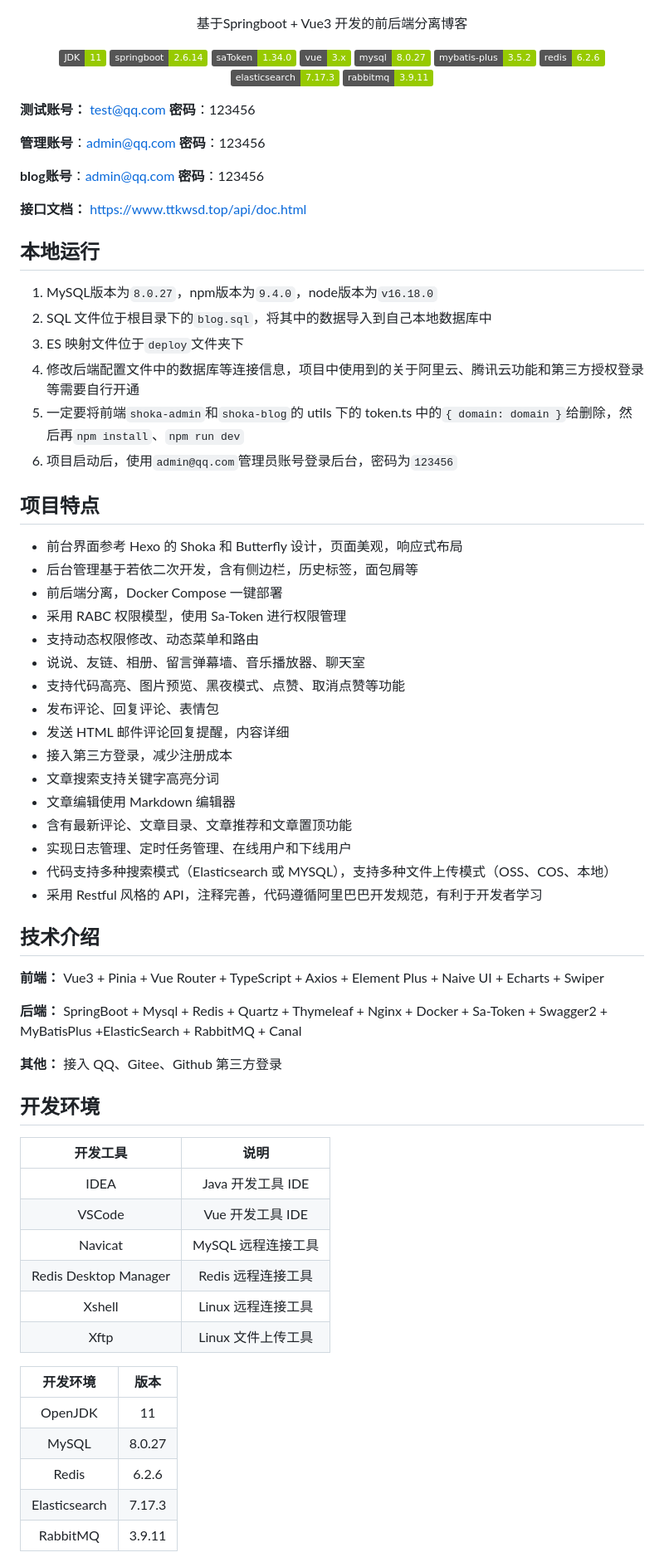
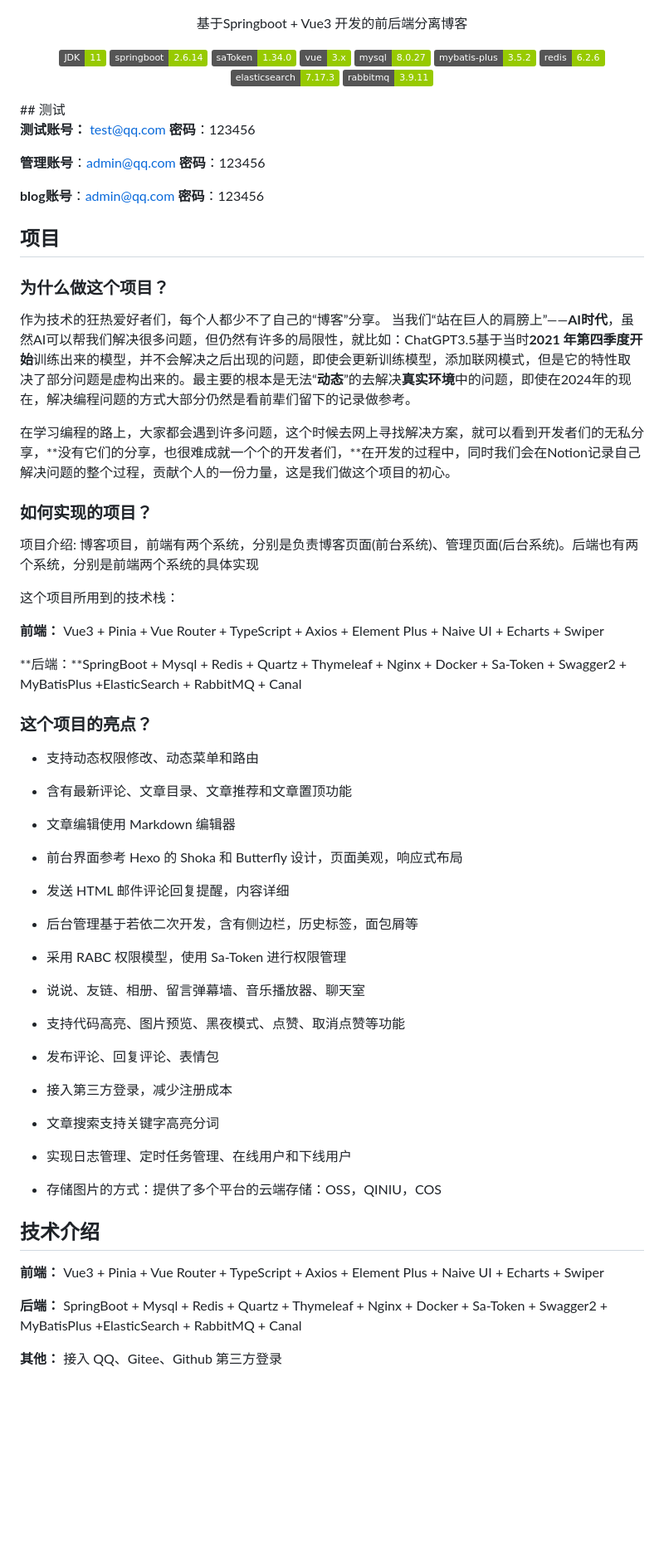
Before and after one commit to Lily-404/ALL-SpringTechStack, a Markdown page: README.md, the part around one of its changes. Shown at 83% size. Rendered like a GitHub page; badges without logos; blank space fills up the shorter version.

Commit message:
to the moon

```diff
--- a/README.md
+++ b/README.md
@@ -6,6 +6,5 @@
   </a>
 </p>
-
 
 <p align="center">
    基于Springboot + Vue3 开发的前后端分离博客
@@ -24,7 +23,7 @@
       <img src="https://img.shields.io/badge/rabbitmq-3.9.11-green"/>
    </a>
 </p>
-
+## 测试
 
 **测试账号：** test@qq.com **密码**：123456
 
@@ -32,37 +31,41 @@
 
 **blog账号**：admin@qq.com **密码**：123456
 
-**接口文档：** https://www.ttkwsd.top/api/doc.html
+## 项目
 
+### 为什么做这个项目？
 
+作为技术的狂热爱好者们，每个人都少不了自己的“博客”分享。 当我们“站在巨人的肩膀上”——**AI时代**，虽然AI可以帮我们解决很多问题，但仍然有许多的局限性，就比如：ChatGPT3.5基于当时**2021 年第四季度开始**训练出来的模型，并不会解决之后出现的问题，即使会更新训练模型，添加联网模式，但是它的特性取决了部分问题是虚构出来的。最主要的根本是无法“**动态**”的去解决**真实环境**中的问题，即使在2024年的现在，解决编程问题的方式大部分仍然是看前辈们留下的记录做参考。
 
-## 本地运行
+在学习编程的路上，大家都会遇到许多问题，这个时候去网上寻找解决方案，就可以看到开发者们的无私分享，**没有它们的分享，也很难成就一个个的开发者们，**在开发的过程中，同时我们会在Notion记录自己解决问题的整个过程，贡献个人的一份力量，这是我们做这个项目的初心。
 
-1. MySQL版本为`8.0.27`，npm版本为`9.4.0`，node版本为`v16.18.0`
-2. SQL 文件位于根目录下的`blog.sql`，将其中的数据导入到自己本地数据库中
-3. ES 映射文件位于`deploy`文件夹下
-4. 修改后端配置文件中的数据库等连接信息，项目中使用到的关于阿里云、腾讯云功能和第三方授权登录等需要自行开通
-5. 一定要将前端`shoka-admin`和`shoka-blog`的 utils 下的 token.ts 中的`{ domain: domain }`给删除，然后再`npm install`、`npm run dev`
-6. 项目启动后，使用`admin@qq.com`管理员账号登录后台，密码为`123456`
+### 如何实现的项目？
 
-## 项目特点
+项目介绍: 博客项目，前端有两个系统，分别是负责博客页面(前台系统)、管理页面(后台系统)。后端也有两个系统，分别是前端两个系统的具体实现
+
+这个项目所用到的技术栈：
+
+**前端：** Vue3 + Pinia + Vue Router + TypeScript + Axios + Element Plus + Naive UI + Echarts + Swiper
+
+**后端：**SpringBoot + Mysql + Redis + Quartz + Thymeleaf + Nginx + Docker + Sa-Token + Swagger2 + MyBatisPlus +ElasticSearch + RabbitMQ + Canal
+
+### 这个项目的亮点？
+
+- 支持动态权限修改、动态菜单和路由
+- 含有最新评论、文章目录、文章推荐和文章置顶功能
+- 文章编辑使用 Markdown 编辑器
 
 - 前台界面参考 Hexo 的 Shoka 和 Butterfly 设计，页面美观，响应式布局
+- 发送 HTML 邮件评论回复提醒，内容详细
 - 后台管理基于若依二次开发，含有侧边栏，历史标签，面包屑等
-- 前后端分离，Docker Compose 一键部署
 - 采用 RABC 权限模型，使用 Sa-Token 进行权限管理
-- 支持动态权限修改、动态菜单和路由
 - 说说、友链、相册、留言弹幕墙、音乐播放器、聊天室
 - 支持代码高亮、图片预览、黑夜模式、点赞、取消点赞等功能
 - 发布评论、回复评论、表情包
-- 发送 HTML 邮件评论回复提醒，内容详细
 - 接入第三方登录，减少注册成本
 - 文章搜索支持关键字高亮分词
-- 文章编辑使用 Markdown 编辑器
-- 含有最新评论、文章目录、文章推荐和文章置顶功能
 - 实现日志管理、定时任务管理、在线用户和下线用户
-- 代码支持多种搜索模式（Elasticsearch 或 MYSQL），支持多种文件上传模式（OSS、COS、本地）
-- 采用 Restful 风格的 API，注释完善，代码遵循阿里巴巴开发规范，有利于开发者学习
+- 存储图片的方式：提供了多个平台的云端存储：OSS，QINIU，COS
 
 ## 技术介绍
 
@@ -71,25 +74,3 @@
 **后端：** SpringBoot + Mysql + Redis + Quartz + Thymeleaf + Nginx + Docker + Sa-Token + Swagger2 + MyBatisPlus +ElasticSearch + RabbitMQ + Canal
 
 **其他：** 接入 QQ、Gitee、Github 第三方登录
-
-## 开发环境
-
-|          开发工具           |          说明          |
-|:-----------------------:|:--------------------:|
-|          IDEA           |    Java 开发工具 IDE     |
-|         VSCode          |     Vue 开发工具 IDE     |
-|         Navicat         |     MySQL 远程连接工具     |
-|  Redis Desktop Manager  |     Redis 远程连接工具     |
-|         Xshell          |     Linux 远程连接工具     |
-|          Xftp           |     Linux 文件上传工具     |
-
-|   开发环境    |  版本  |
-|:-------------:|:------:|
-|    OpenJDK    |   11   |
-|     MySQL     | 8.0.27 |
-|     Redis     | 6.2.6  |
-| Elasticsearch | 7.17.3 |
-|   RabbitMQ    | 3.9.11 |
-
-
-
```
Also changed, not shown: other parts of README.md (+3 -16 lines).
